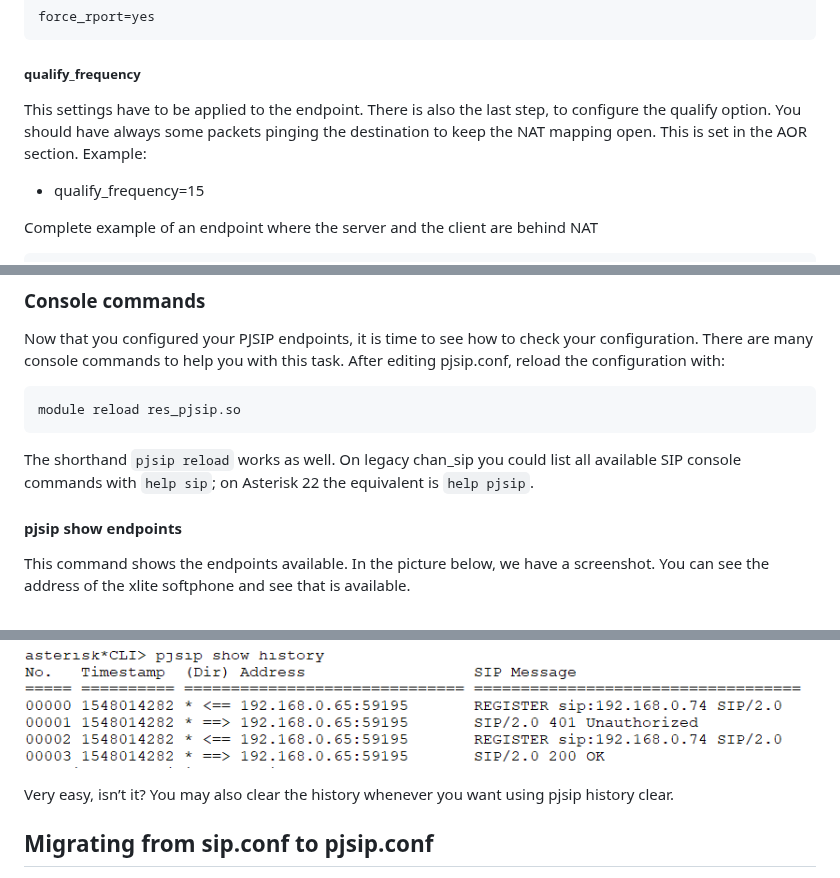
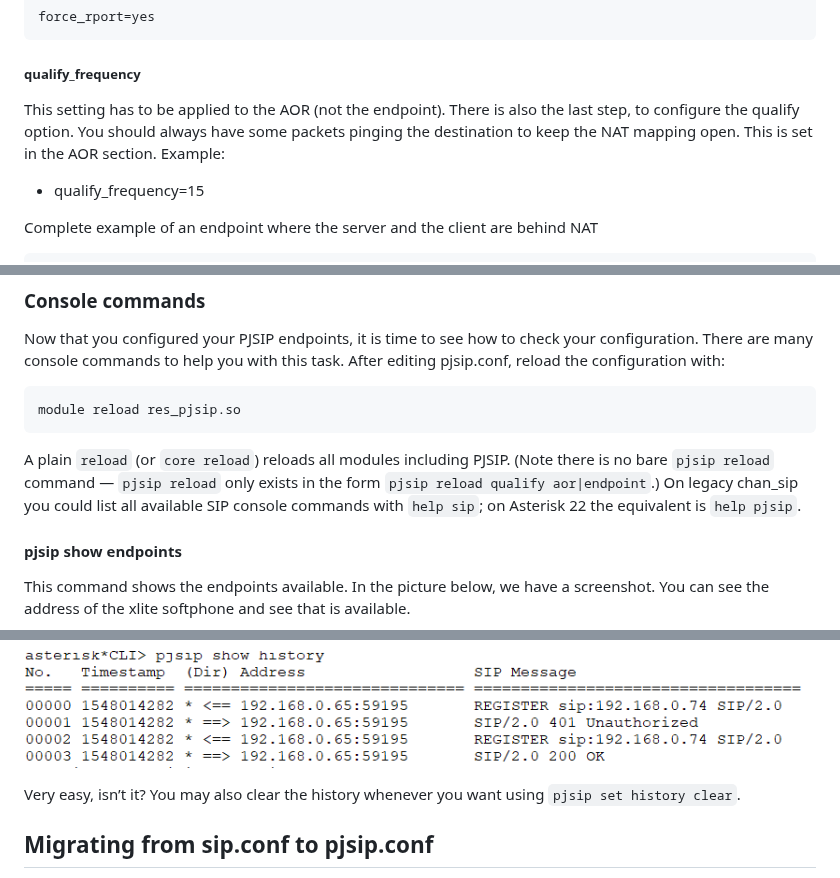
Before and after one commit to flaviogoncalves/asterisk-guide, a Markdown page: src/chapters/07-sip-and-pjsip.md, 3 parts joined by grey strips. Rendered like a GitHub page.

````diff
--- a/src/chapters/07-sip-and-pjsip.md
+++ b/src/chapters/07-sip-and-pjsip.md
@@ -1069,7 +1068,7 @@ force_rport=yes
 
 ##### qualify_frequency
 
-This settings have to be applied to the endpoint. There is also the last step, to configure the qualify option. You should have always some packets pinging the destination to keep the NAT mapping open. This is set in the AOR section. Example:
+This setting has to be applied to the AOR (not the endpoint). There is also the last step, to configure the qualify option. You should always have some packets pinging the destination to keep the NAT mapping open. This is set in the AOR section. Example:
 
 - qualify_frequency=15
 
@@ -1167,7 +1166,7 @@ Now that you configured your PJSIP endpoints, it is time to see how to check you
 module reload res_pjsip.so
 ```
 
-The shorthand `pjsip reload` works as well. On legacy chan_sip you could list all available SIP console commands with `help sip`; on Asterisk 22 the equivalent is `help pjsip`.
+A plain `reload` (or `core reload`) reloads all modules including PJSIP. (Note there is no bare `pjsip reload` command — `pjsip reload` only exists in the form `pjsip reload qualify aor|endpoint`.) On legacy chan_sip you could list all available SIP console commands with `help sip`; on Asterisk 22 the equivalent is `help pjsip`.
 
 #### pjsip show endpoints
 
@@ -1216,7 +1215,7 @@ A great addition to PJSIP is the concept of history. You can capture and analyse
 
 ![09-pjsip-the-new-sip-channel figure 6](../images/09-pjsip-the-new-sip-channel-img06.png)
 
-Very easy, isn’t it? You may also clear the history whenever you want using pjsip history clear.
+Very easy, isn’t it? You may also clear the history whenever you want using `pjsip set history clear`.
 
 ## Migrating from sip.conf to pjsip.conf
 
````
Also changed, not shown: other parts of src/chapters/07-sip-and-pjsip.md (+12 -9 lines).
